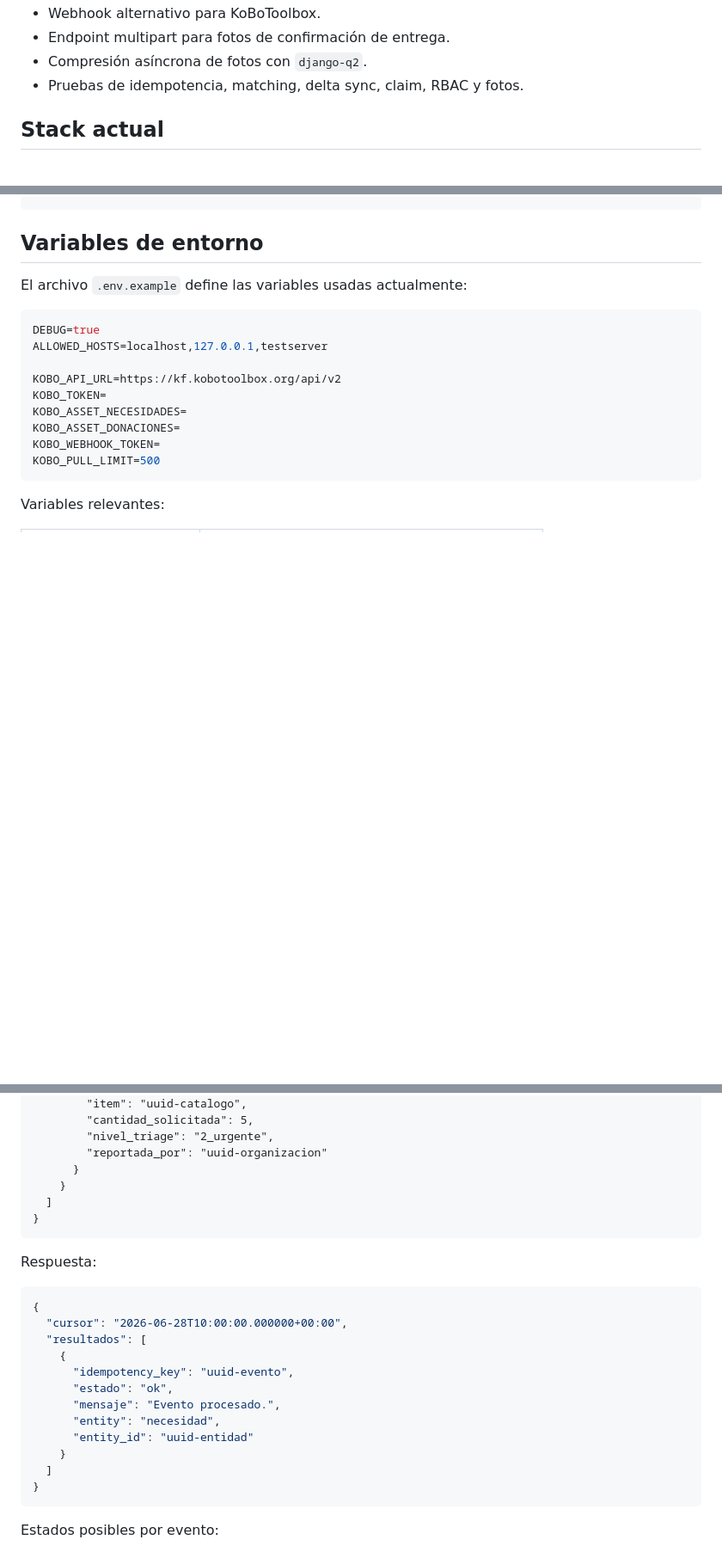
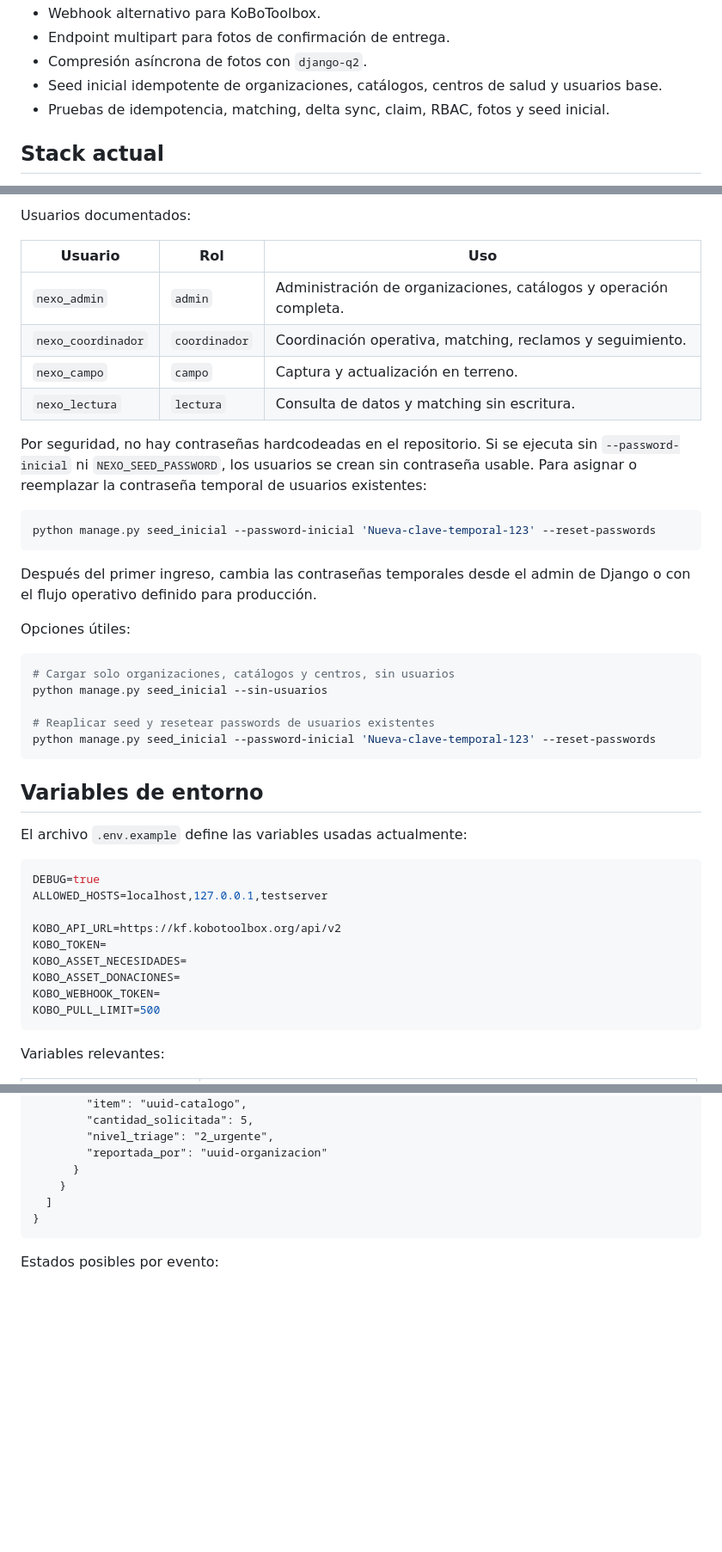
Before and after one commit to carlita2412/nexoapp, a Markdown page: README.md, 3 parts joined by grey strips. Shown at 86% size. Rendered like a GitHub page; blank space fills up the shorter version.

````diff
--- a/README.md
+++ b/README.md
@@ -20,7 +20,8 @@ Este repositorio contiene el backend operativo de la API `v1` de Nexo. Actualmen
 - Webhook alternativo para KoBoToolbox.
 - Endpoint multipart para fotos de confirmación de entrega.
 - Compresión asíncrona de fotos con `django-q2`.
-- Pruebas de idempotencia, matching, delta sync, claim, RBAC y fotos.
+- Seed inicial idempotente de organizaciones, catálogos, centros de salud y usuarios base.
+- Pruebas de idempotencia, matching, delta sync, claim, RBAC, fotos y seed inicial.
 
 ## Stack actual
 
@@ -86,3 +123,28 @@ http://127.0.0.1:8000/admin/
+Usuarios documentados:
+
+| Usuario | Rol | Uso |
+|---|---|---|
+| `nexo_admin` | `admin` | Administración de organizaciones, catálogos y operación completa. |
+| `nexo_coordinador` | `coordinador` | Coordinación operativa, matching, reclamos y seguimiento. |
+| `nexo_campo` | `campo` | Captura y actualización en terreno. |
+| `nexo_lectura` | `lectura` | Consulta de datos y matching sin escritura. |
+
+Por seguridad, no hay contraseñas hardcodeadas en el repositorio. Si se ejecuta sin `--password-inicial` ni `NEXO_SEED_PASSWORD`, los usuarios se crean sin contraseña usable. Para asignar o reemplazar la contraseña temporal de usuarios existentes:
+
+```bash
+python manage.py seed_inicial --password-inicial 'Nueva-clave-temporal-123' --reset-passwords
+```
+
+Después del primer ingreso, cambia las contraseñas temporales desde el admin de Django o con el flujo operativo definido para producción.
+
+Opciones útiles:
+
+```bash
+# Cargar solo organizaciones, catálogos y centros, sin usuarios
+python manage.py seed_inicial --sin-usuarios
+
+# Reaplicar seed y resetear passwords de usuarios existentes
+python manage.py seed_inicial --password-inicial 'Nueva-clave-temporal-123' --reset-passwords
 ```
 
 ## Variables de entorno
@@ -214,23 +277,6 @@ Content-Type: application/json
 }
 ```
 
-Respuesta:
-
-```json
-{
-  "cursor": "2026-06-28T10:00:00.000000+00:00",
-  "resultados": [
-    {
-      "idempotency_key": "uuid-evento",
-      "estado": "ok",
-      "mensaje": "Evento procesado.",
-      "entity": "necesidad",
-      "entity_id": "uuid-entidad"
-    }
-  ]
-}
-```
-
 Estados posibles por evento:
 
 - `ok`: procesado.
````
Also changed, not shown: other parts of README.md (+43 -6 lines).
